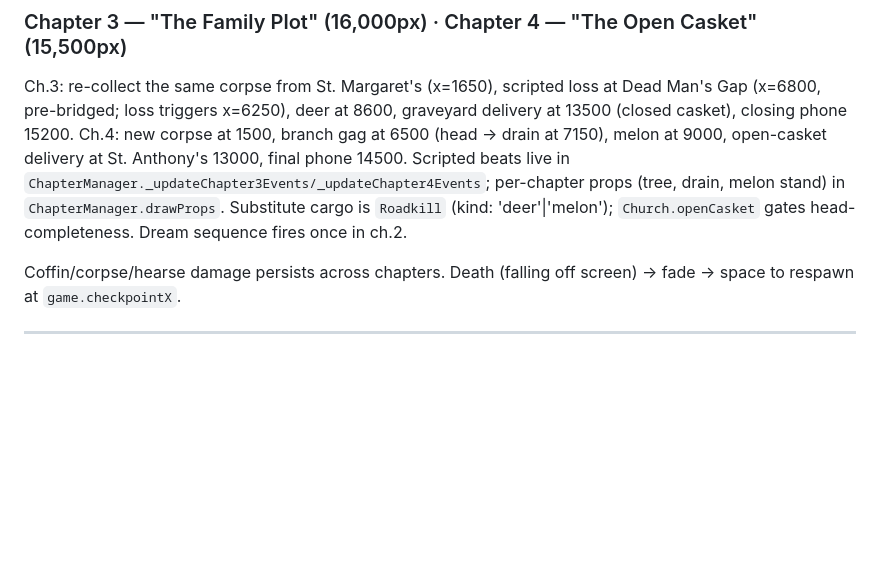
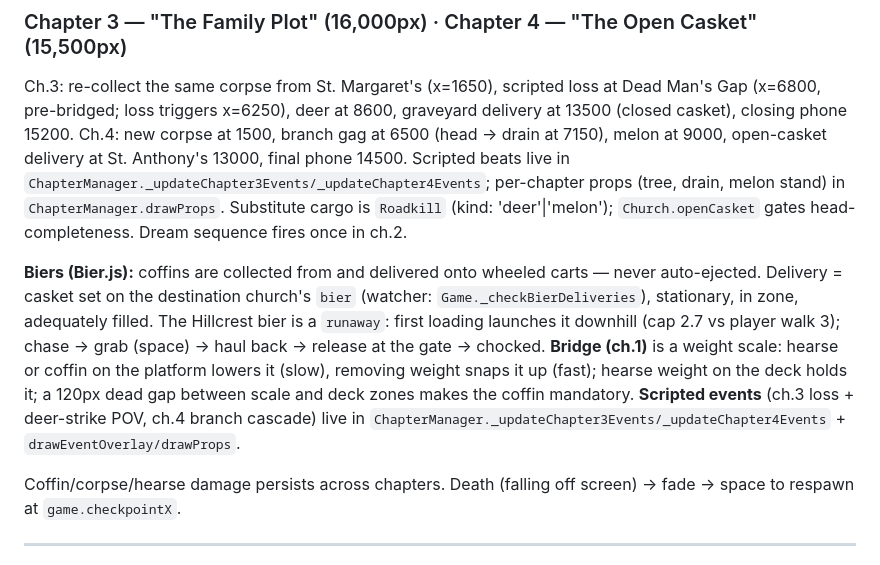
Before and after one commit to nikolaigauer/last-ride-delivery-service, a Markdown page: claude.md, the part around the change. Drawn GitHub-style; blank space fills up the shorter version.

Commit message:
claude.md: document biers, scale bridge, scripted event homes
Co-Authored-By: Claude Fable 5 <noreply@anthropic.com>

```diff
--- a/claude.md
+++ b/claude.md
@@ -54,6 +54,19 @@ beats live in `ChapterManager._updateChapter3Events/_updateChapter4Events`;
 per-chapter props (tree, drain, melon stand) in `ChapterManager.drawProps`.
 Substitute cargo is `Roadkill` (kind: 'deer'|'melon'); `Church.openCasket`
 gates head-completeness. Dream sequence fires once in ch.2.
+
+**Biers (Bier.js):** coffins are collected from and delivered onto wheeled
+carts — never auto-ejected. Delivery = casket set on the destination
+church's `bier` (watcher: `Game._checkBierDeliveries`), stationary, in
+zone, adequately filled. The Hillcrest bier is a `runaway`: first loading
+launches it downhill (cap 2.7 vs player walk 3); chase → grab (space) →
+haul back → release at the gate → chocked. **Bridge (ch.1)** is a weight
+scale: hearse or coffin on the platform lowers it (slow), removing weight
+snaps it up (fast); hearse weight on the deck holds it; a 120px dead gap
+between scale and deck zones makes the coffin mandatory. **Scripted
+events** (ch.3 loss + deer-strike POV, ch.4 branch cascade) live in
+`ChapterManager._updateChapter3Events/_updateChapter4Events` +
+`drawEventOverlay/drawProps`.
 
 Coffin/corpse/hearse damage persists across chapters. Death (falling off
 screen) → fade → space to respawn at `game.checkpointX`.
```
